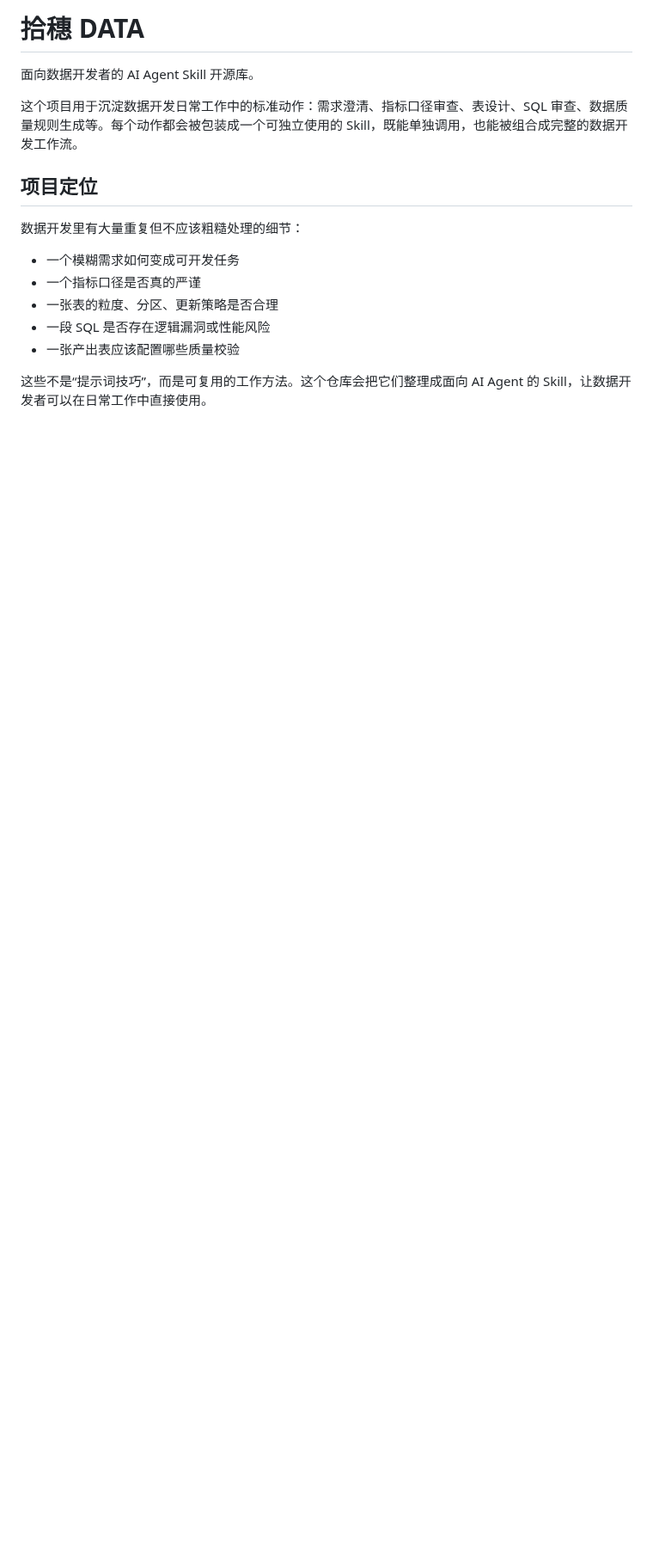
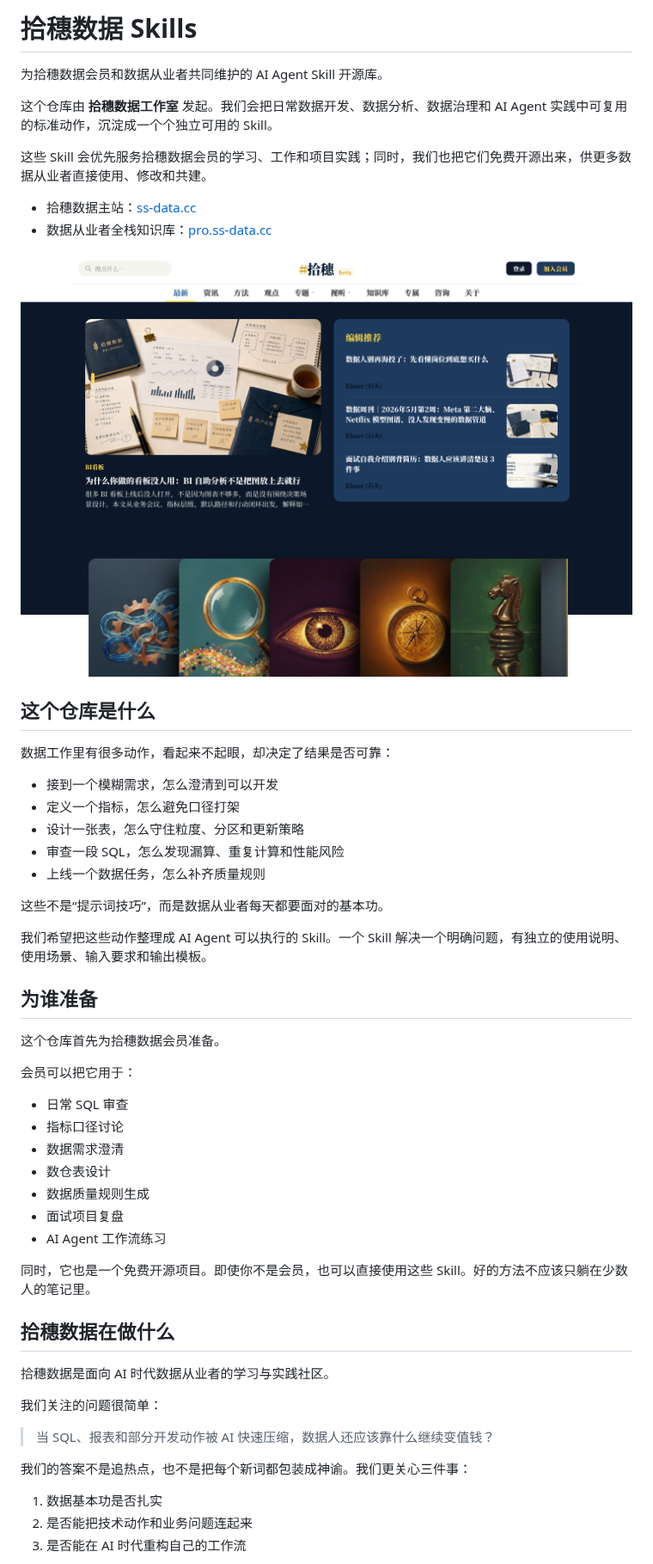
Before and after one commit to shisuidata/ss-data-skills, a Markdown page: README.md, the part around one of its changes. Shown at 86% size. Rendered like a GitHub page; pictures changed too: assets/screenshots/ss-data-home.png (added); blank space fills up the shorter version.

Commit message:
Update README for Shisui Data community

```diff
--- a/README.md
+++ b/README.md
@@ -1,17 +1,57 @@
-# 拾穗 DATA
+# 拾穗数据 Skills
 
-面向数据开发者的 AI Agent Skill 开源库。
+为拾穗数据会员和数据从业者共同维护的 AI Agent Skill 开源库。
 
-这个项目用于沉淀数据开发日常工作中的标准动作：需求澄清、指标口径审查、表设计、SQL 审查、数据质量规则生成等。每个动作都会被包装成一个可独立使用的 Skill，既能单独调用，也能被组合成完整的数据开发工作流。
+这个仓库由 **拾穗数据工作室** 发起。我们会把日常数据开发、数据分析、数据治理和 AI Agent 实践中可复用的标准动作，沉淀成一个个独立可用的 Skill。
 
-## 项目定位
+这些 Skill 会优先服务拾穗数据会员的学习、工作和项目实践；同时，我们也把它们免费开源出来，供更多数据从业者直接使用、修改和共建。
 
-数据开发里有大量重复但不应该粗糙处理的细节：
+- 拾穗数据主站：[ss-data.cc](https://ss-data.cc)
+- 数据从业者全栈知识库：[pro.ss-data.cc](https://pro.ss-data.cc)
 
-- 一个模糊需求如何变成可开发任务
-- 一个指标口径是否真的严谨
-- 一张表的粒度、分区、更新策略是否合理
-- 一段 SQL 是否存在逻辑漏洞或性能风险
-- 一张产出表应该配置哪些质量校验
+![拾穗数据主站](assets/screenshots/ss-data-home.png)
 
-这些不是“提示词技巧”，而是可复用的工作方法。这个仓库会把它们整理成面向 AI Agent 的 Skill，让数据开发者可以在日常工作中直接使用。
+## 这个仓库是什么
+
+数据工作里有很多动作，看起来不起眼，却决定了结果是否可靠：
+
+- 接到一个模糊需求，怎么澄清到可以开发
+- 定义一个指标，怎么避免口径打架
+- 设计一张表，怎么守住粒度、分区和更新策略
+- 审查一段 SQL，怎么发现漏算、重复计算和性能风险
+- 上线一个数据任务，怎么补齐质量规则
+
+这些不是“提示词技巧”，而是数据从业者每天都要面对的基本功。
+
+我们希望把这些动作整理成 AI Agent 可以执行的 Skill。一个 Skill 解决一个明确问题，有独立的使用说明、使用场景、输入要求和输出模板。
+
+## 为谁准备
+
+这个仓库首先为拾穗数据会员准备。
+
+会员可以把它用于：
+
+- 日常 SQL 审查
+- 指标口径讨论
+- 数据需求澄清
+- 数仓表设计
+- 数据质量规则生成
+- 面试项目复盘
+- AI Agent 工作流练习
+
+同时，它也是一个免费开源项目。即使你不是会员，也可以直接使用这些 Skill。好的方法不应该只躺在少数人的笔记里。
+
+## 拾穗数据在做什么
+
+拾穗数据是面向 AI 时代数据从业者的学习与实践社区。
+
+我们关注的问题很简单：
+
+> 当 SQL、报表和部分开发动作被 AI 快速压缩，数据人还应该靠什么继续变值钱？
+
+我们的答案不是追热点，也不是把每个新词都包装成神谕。我们更关心三件事：
+
+1. 数据基本功是否扎实
+2. 是否能把技术动作和业务问题连起来
+3. 是否能在 AI 时代重构自己的工作流
+
```
Also changed, not shown: other parts of README.md (+72 -17 lines), assets/screenshots/pro-ss-data-home.png (added), 1 other file.
